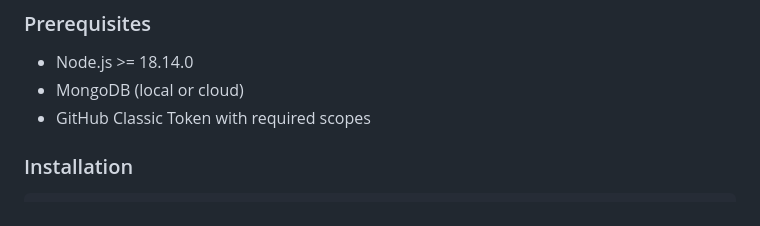
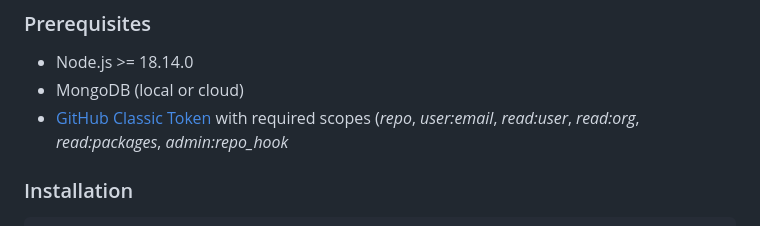
Before and after one commit to usernamap/gh-insight-engine, a Markdown page: README.md, the part around the change. Drawn GitHub-style.

Commit message:
Update README.md
https://github.com/settings/tokens/new

```diff
--- a/README.md
+++ b/README.md
@@ -32,7 +32,8 @@
 ### Prerequisites
 - Node.js >= 18.14.0
 - MongoDB (local or cloud)
-- GitHub Classic Token with required scopes
+- [GitHub Classic Token](https://github.com/settings/tokens/new) with required scopes (*repo*, *user:email*, *read:user*, *read:org*, *read:packages*, *admin:repo_hook*
+
 
 ### Installation
 
```
